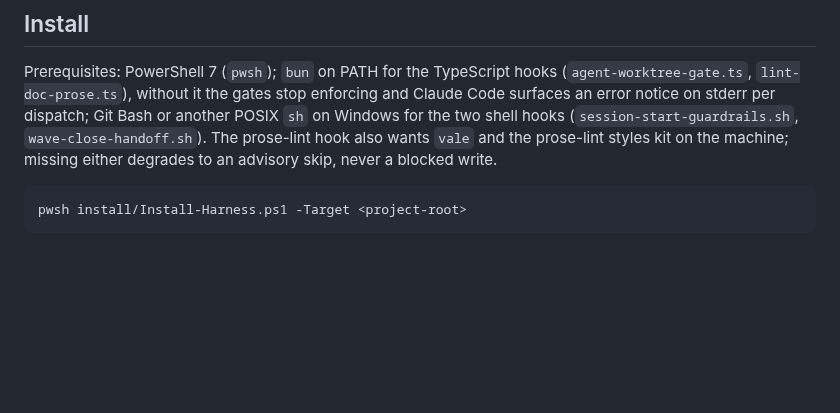
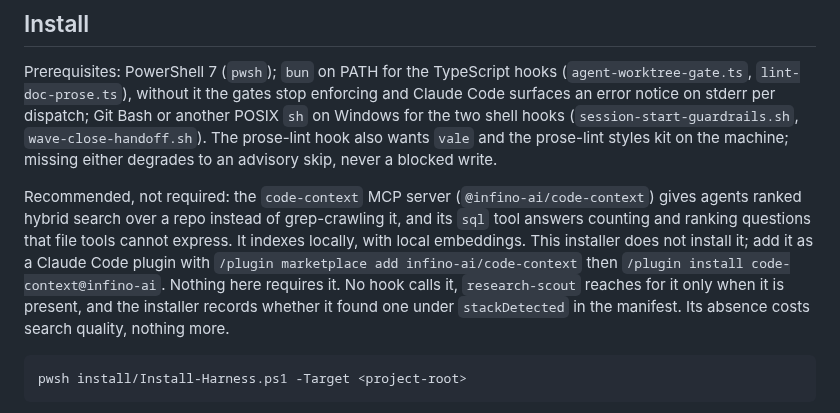
Before and after one commit to Cringely/agent-harness-core, a Markdown page: README.md, the part around the change. Rendered like a GitHub page; blank space fills up the shorter version.

Commit message:
docs: add code-context as recommended prerequisite
Agents route code search through code-context per the account-level agent-usage.md
rule, but nothing in this repo told a reader the server exists or how to get it.
research-scout.md and guardrails.template.md both already name it, so a fresh clone
could hit those references with no idea what they pointed at.

Filed as recommended rather than required. Required is reserved for pwsh and bun,
whose absence silently breaks a mechanism: without bun the worktree gate stops
gating and says nothing at all. Missing code-context changes search quality and
nothing else, which puts it alongside vale in the same part of the section.

Rejected naming the server in any core/claude/agents/ definition beyond the
conditional mention research-scout.md already carries. Per harness-core.md, core
carries process knowledge rather than domain knowledge, and a domain tool goes
stale on its own schedule while core only updates when the installer reruns.

An earlier draft claimed nothing installed here invokes it. Review found that
false as worded, since two core files do reference it, both conditionally. The
wording now says nothing requires it, which is what a grep actually supports.

````diff
--- a/README.md
+++ b/README.md
@@ -32,6 +32,15 @@ stderr per dispatch; Git Bash or another POSIX `sh` on Windows for the
 two shell hooks (`session-start-guardrails.sh`, `wave-close-handoff.sh`). The prose-lint hook also
 wants `vale` and the prose-lint styles kit on the machine; missing either degrades to an advisory
 skip, never a blocked write.
+
+Recommended, not required: the `code-context` MCP server (`@infino-ai/code-context`) gives agents
+ranked hybrid search over a repo instead of grep-crawling it, and its `sql` tool answers counting
+and ranking questions that file tools cannot express. It indexes locally, with local embeddings.
+This installer does not install it; add it as a Claude Code plugin with
+`/plugin marketplace add infino-ai/code-context` then `/plugin install code-context@infino-ai`.
+Nothing here requires it. No hook calls it, `research-scout` reaches for it only when it is
+present, and the installer records whether it found one under `stackDetected` in the manifest.
+Its absence costs search quality, nothing more.
 
 ```
 pwsh install/Install-Harness.ps1 -Target <project-root>
````
